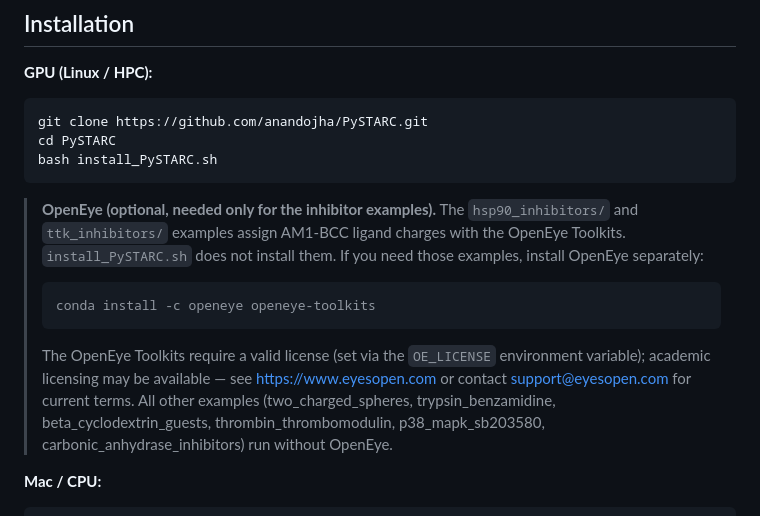
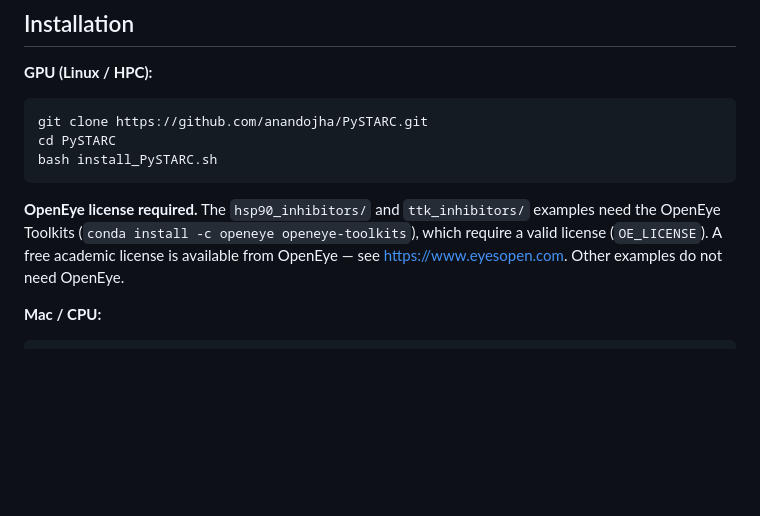
Before and after one commit to anandojha/PySTARC, a Markdown page: README.md, the part around the change. Drawn GitHub-style; blank space fills up the shorter version.

Commit message:
README: shorten OpenEye note

````diff
--- a/README.md
+++ b/README.md
@@ -91,13 +91,7 @@ cd PySTARC
 bash install_PySTARC.sh
 ```
 
-> **OpenEye (optional, needed only for the inhibitor examples).** The `hsp90_inhibitors/` and `ttk_inhibitors/` examples assign AM1-BCC ligand charges with the OpenEye Toolkits. `install_PySTARC.sh` does not install them. If you need those examples, install OpenEye separately:
->
-> ```bash
-> conda install -c openeye openeye-toolkits
-> ```
->
-> The OpenEye Toolkits require a valid license (set via the `OE_LICENSE` environment variable); academic licensing may be available — see https://www.eyesopen.com or contact support@eyesopen.com for current terms. All other examples (two_charged_spheres, trypsin_benzamidine, beta_cyclodextrin_guests, thrombin_thrombomodulin, p38_mapk_sb203580, carbonic_anhydrase_inhibitors) run without OpenEye.
+**OpenEye license required.** The `hsp90_inhibitors/` and `ttk_inhibitors/` examples need the OpenEye Toolkits (`conda install -c openeye openeye-toolkits`), which require a valid license (`OE_LICENSE`). A free academic license is available from OpenEye — see https://www.eyesopen.com. Other examples do not need OpenEye.
 
 
 **Mac / CPU:**
````
